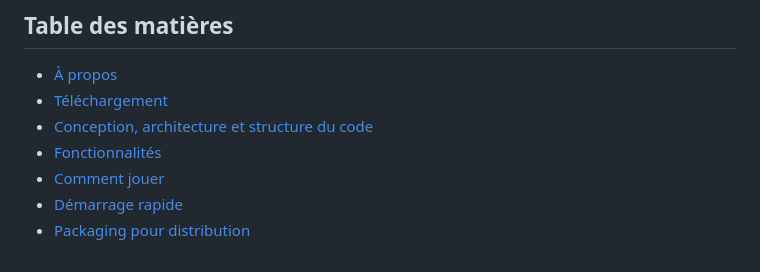
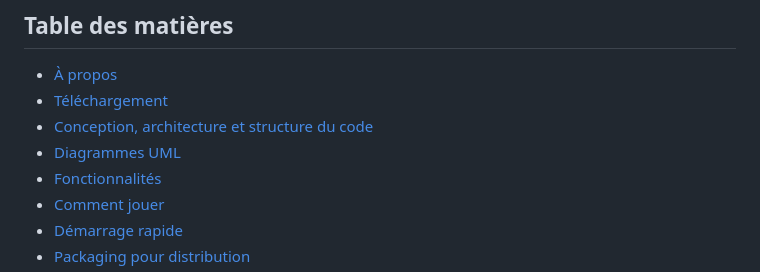
Before and after one commit to JavierTarazona06/ENSTQuoridor, a Markdown page: README.md, the part around the change. GitHub-like rendering.

```diff
--- a/README.md
+++ b/README.md
@@ -13,6 +13,7 @@ Implémentation d'un jeu de plateau stratégique en C++ avec SFML 3.0, proposant
 - [À propos](#à-propos)
 - [Téléchargement](#téléchargement)
 - [Conception, architecture et structure du code](#conception-architecture-et-structure-du-code)
+- [Diagrammes UML](#diagrammes-uml)
 - [Fonctionnalités](#fonctionnalités)
 - [Comment jouer](#comment-jouer)
 - [Démarrage rapide](#démarrage-rapide)
```
